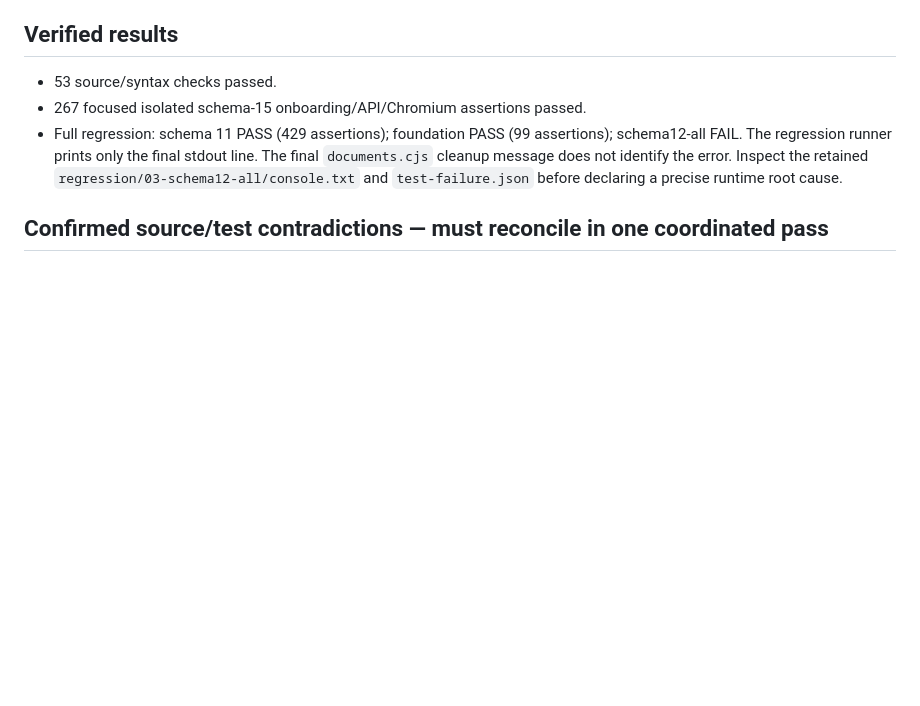
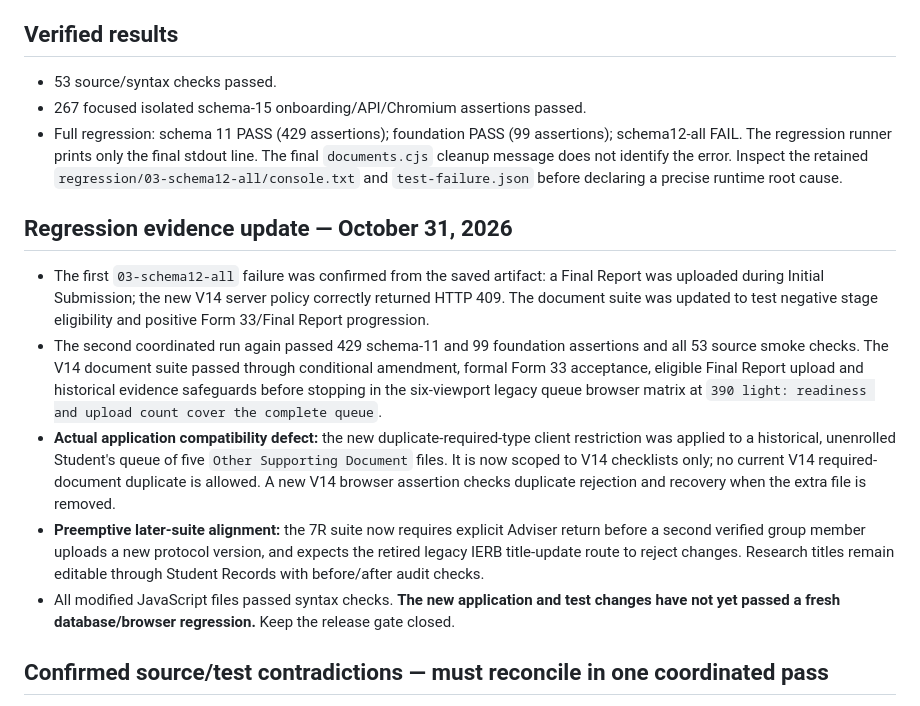
Before and after one commit to Cloud11011/rpms_system, a Markdown page: PRISM_V14_SIMPLIFICATION_REGRESSION_AUDIT_20261031.md, the part around the change. Drawn GitHub-style; blank space fills up the shorter version.

Commit message:
Document confirmed regression failures and policy-preserving compatibility fixes

```diff
--- a/PRISM_V14_SIMPLIFICATION_REGRESSION_AUDIT_20261031.md
+++ b/PRISM_V14_SIMPLIFICATION_REGRESSION_AUDIT_20261031.md
@@ -6,6 +6,14 @@ Status: **OPEN / RELEASE BLOCKED**. This audit uses the development branch and t
 - 53 source/syntax checks passed.
 - 267 focused isolated schema-15 onboarding/API/Chromium assertions passed.
 - Full regression: schema 11 PASS (429 assertions); foundation PASS (99 assertions); schema12-all FAIL. The regression runner prints only the final stdout line. The final `documents.cjs` cleanup message does not identify the error. Inspect the retained `regression/03-schema12-all/console.txt` and `test-failure.json` before declaring a precise runtime root cause.
+
+## Regression evidence update — October 31, 2026
+
+- The first `03-schema12-all` failure was confirmed from the saved artifact: a Final Report was uploaded during Initial Submission; the new V14 server policy correctly returned HTTP 409. The document suite was updated to test negative stage eligibility and positive Form 33/Final Report progression.
+- The second coordinated run again passed 429 schema-11 and 99 foundation assertions and all 53 source smoke checks. The V14 document suite passed through conditional amendment, formal Form 33 acceptance, eligible Final Report upload and historical evidence safeguards before stopping in the six-viewport legacy queue browser matrix at `390 light: readiness and upload count cover the complete queue`.
+- **Actual application compatibility defect:** the new duplicate-required-type client restriction was applied to a historical, unenrolled Student's queue of five `Other Supporting Document` files. It is now scoped to V14 checklists only; no current V14 required-document duplicate is allowed. A new V14 browser assertion checks duplicate rejection and recovery when the extra file is removed.
+- **Preemptive later-suite alignment:** the 7R suite now requires explicit Adviser return before a second verified group member uploads a new protocol version, and expects the retired legacy IERB title-update route to reject changes. Research titles remain editable through Student Records with before/after audit checks.
+- All modified JavaScript files passed syntax checks. **The new application and test changes have not yet passed a fresh database/browser regression.** Keep the release gate closed.
 
 ## Confirmed source/test contradictions — must reconcile in one coordinated pass
 1. **Early Final Report:** `maintenance/ierb-v14-tests/documents.cjs` expects an early Final Report upload to succeed (line approximately 89) before the project reaches Data Gathering. `ierb_v14_stage_upload_types()` now correctly restricts Initial Submission to the 13 initial types. Revise the test to assert pre-stage upload rejection and create the Final Report only after the recorded Form 33 acceptance; retain negative checks for premature review and completion.
```
